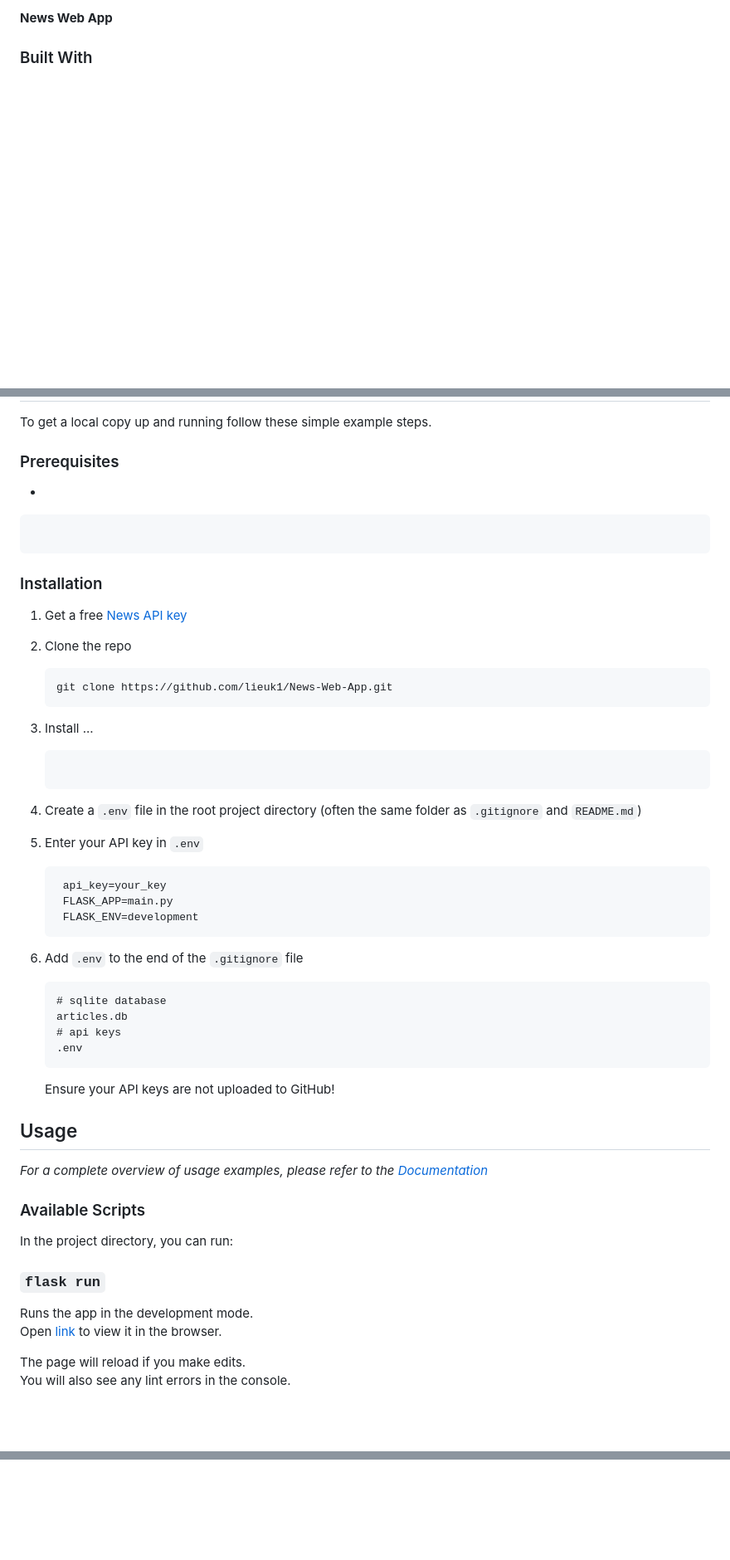
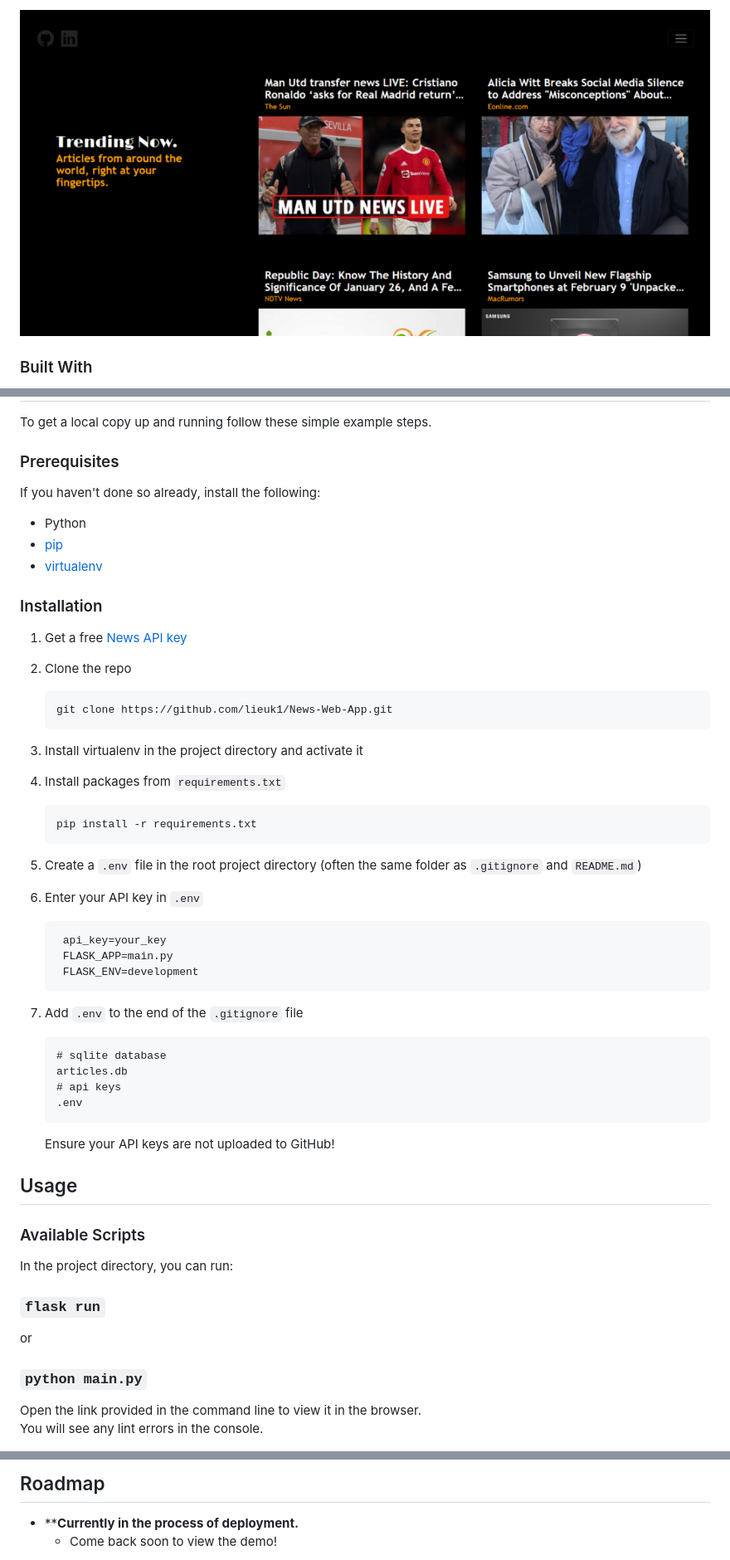
Before and after one commit to lieuk1/News-Web-App, a Markdown page: README.md, 3 parts joined by grey strips. Shown: that part at 83% size. Drawn GitHub-style; pictures changed too: static/product-screenshot.png (added); blank space fills up the shorter version.

Commit message:
Update README and add requirements.txt

````diff
--- a/README.md
+++ b/README.md
@@ -84,5 +84,5 @@
 
-**News Web App**
+![Product Screenshot](static/product-screenshot.png)
 
 
 
@@ -105,11 +104,11 @@ To get a local copy up and running follow these simple example steps.
 
 ### Prerequisites
 
--
+If you haven't done so already, install the following:
+- Python
+- [pip](https://pip.pypa.io/en/stable/installation/)
+- [virtualenv](https://www.tutorialspoint.com/flask/flask_environment.htm)
 
-  ```sh
-
-  ```
 
 ### Installation
 
@@ -119,20 +118,21 @@ To get a local copy up and running follow these simple example steps.
    ```sh
    git clone https://github.com/lieuk1/News-Web-App.git
    ```
-3. Install ...
+3. Install virtualenv in the project directory and activate it
+4. Install packages from `requirements.txt`
 
    ```sh
-
+   pip install -r requirements.txt
    ```
-4. Create a `.env` file in the root project directory (often the same folder as `.gitignore` and `README.md`)
-5. Enter your API key in `.env`
+5. Create a `.env` file in the root project directory (often the same folder as `.gitignore` and `README.md`)
+6. Enter your API key in `.env`
 
    ```.env
     api_key=your_key
     FLASK_APP=main.py
     FLASK_ENV=development
    ```
-6. Add `.env` to the end of the `.gitignore` file
+7. Add `.env` to the end of the `.gitignore` file
 
    ```.gitignore
    # sqlite database
@@ -149,17 +149,17 @@ To get a local copy up and running follow these simple example steps.
 
 <!-- Use this space to show useful examples of how a project can be used. Additional screenshots, code examples and demos work well in this space. You may also link to more resources.
 -->
-_For a complete overview of usage examples, please refer to the [Documentation]()_
+<!-- _For a complete overview of usage examples, please refer to the [Documentation]()_ -->
 
 ### Available Scripts
 
 In the project directory, you can run:
 
 ### `flask run`
+or
+### `python main.py`
 
-Runs the app in the development mode.\
-Open [link]() to view it in the browser.
 
-The page will reload if you make edits.\
-You will also see any lint errors in the console.
+Open the link provided in the command line to view it in the browser. \
+You will see any lint errors in the console.
 
@@ -169,10 +166,8 @@ You will also see any lint errors in the console.
 
 
 <!-- ROADMAP -->
-<!-- ## Roadmap -->
+## Roadmap
 
-<!-- - [] Feature 1
-- [] Feature 2
-- [] Feature 3
-    - [] Nested Feature -->
+- ****Currently in the process of deployment.**
+  - Come back soon to view the demo!
 
````
Also changed, not shown: other parts of README.md (+10 -16 lines), 1 other file.
